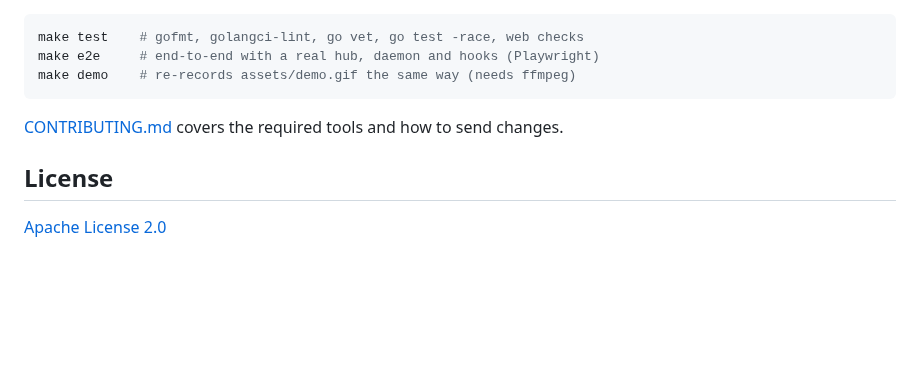
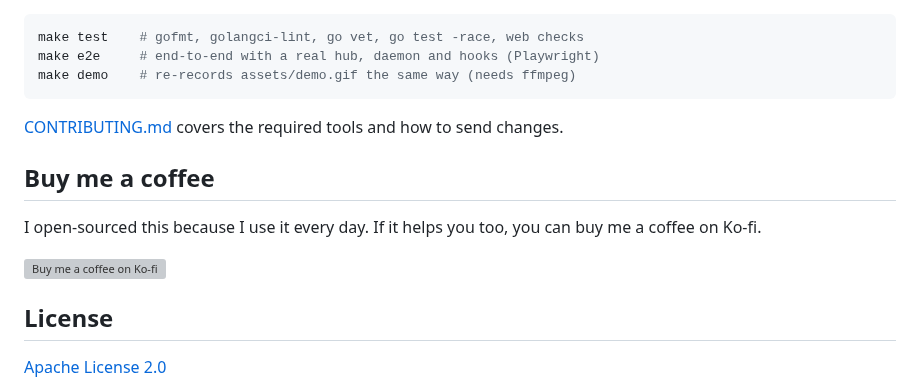
Before and after one commit to xufei547/railse-opc, a Markdown page: README.en.md, the part around the change. Drawn GitHub-style; blank space fills up the shorter version; grey boxes are pictures that could not be loaded.

Commit message:
docs: README 底部加赞助入口（中文爱发电、英文 Ko-fi）；加 GitHub 社交预览图与渲染脚本

```diff
--- a/README.en.md
+++ b/README.en.md
@@ -93,6 +93,12 @@ make demo    # re-records assets/demo.gif the same way (needs ffmpeg)
 
 [CONTRIBUTING.md](CONTRIBUTING.md) covers the required tools and how to send changes.
 
+## Buy me a coffee
+
+I open-sourced this because I use it every day. If it helps you too, you can buy me a coffee on Ko-fi.
+
+<a href="https://ko-fi.com/railsexu"><img src="https://ko-fi.com/img/githubbutton_sm.svg" alt="Buy me a coffee on Ko-fi" height="36"></a>
+
 ## License
 
 [Apache License 2.0](LICENSE)
```
Also changed, not shown: README.md (+6 -0 lines), assets/social-preview.png (added), 2 other files.
